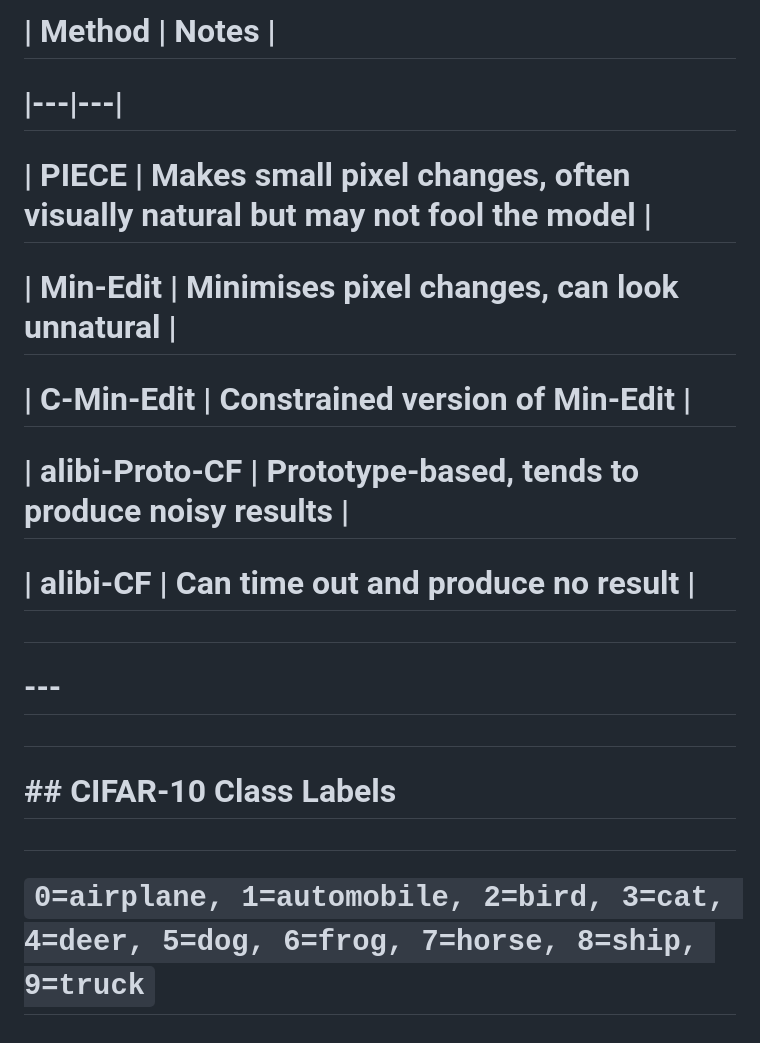
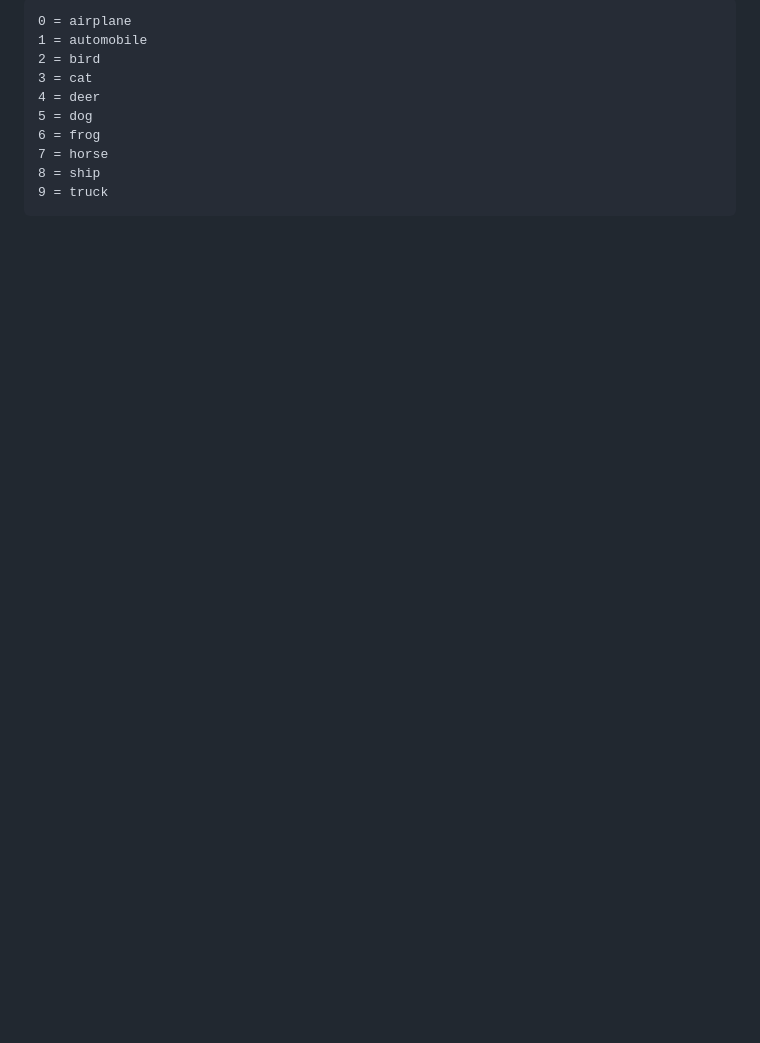
Before and after one commit to Rickderijk2002/XAI, a Markdown page: README.md, the part around one of its changes. GitHub-like rendering; blank space fills up the shorter version.

````diff
--- a/README.md
+++ b/README.md
@@ -167,25 +111,12 @@
-# | Method | Notes |
-
-# |---|---|
-
-# | PIECE | Makes small pixel changes, often visually natural but may not fool the model |
-
-# | Min-Edit | Minimises pixel changes, can look unnatural |
-
-# | C-Min-Edit | Constrained version of Min-Edit |
-
-# | alibi-Proto-CF | Prototype-based, tends to produce noisy results |
-
-# | alibi-CF | Can time out and produce no result |
-
-#
-
-# \---
-
-#
-
-# \## CIFAR-10 Class Labels
-
-#
-
-# `0=airplane, 1=automobile, 2=bird, 3=cat, 4=deer, 5=dog, 6=frog, 7=horse, 8=ship, 9=truck`
+```
+0 = airplane
+1 = automobile
+2 = bird
+3 = cat
+4 = deer
+5 = dog
+6 = frog
+7 = horse
+8 = ship
+9 = truck
+```
````
Also changed, not shown: other parts of README.md (+76 -132 lines).
